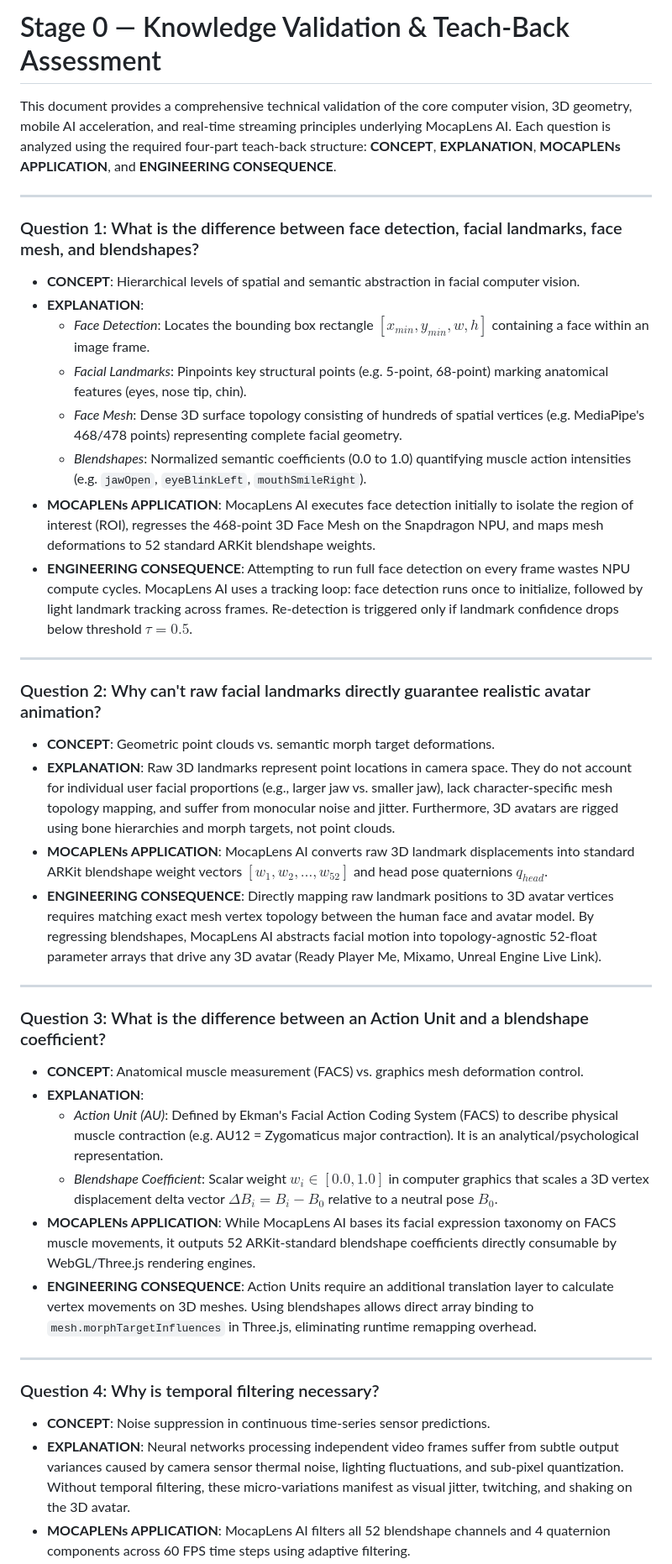
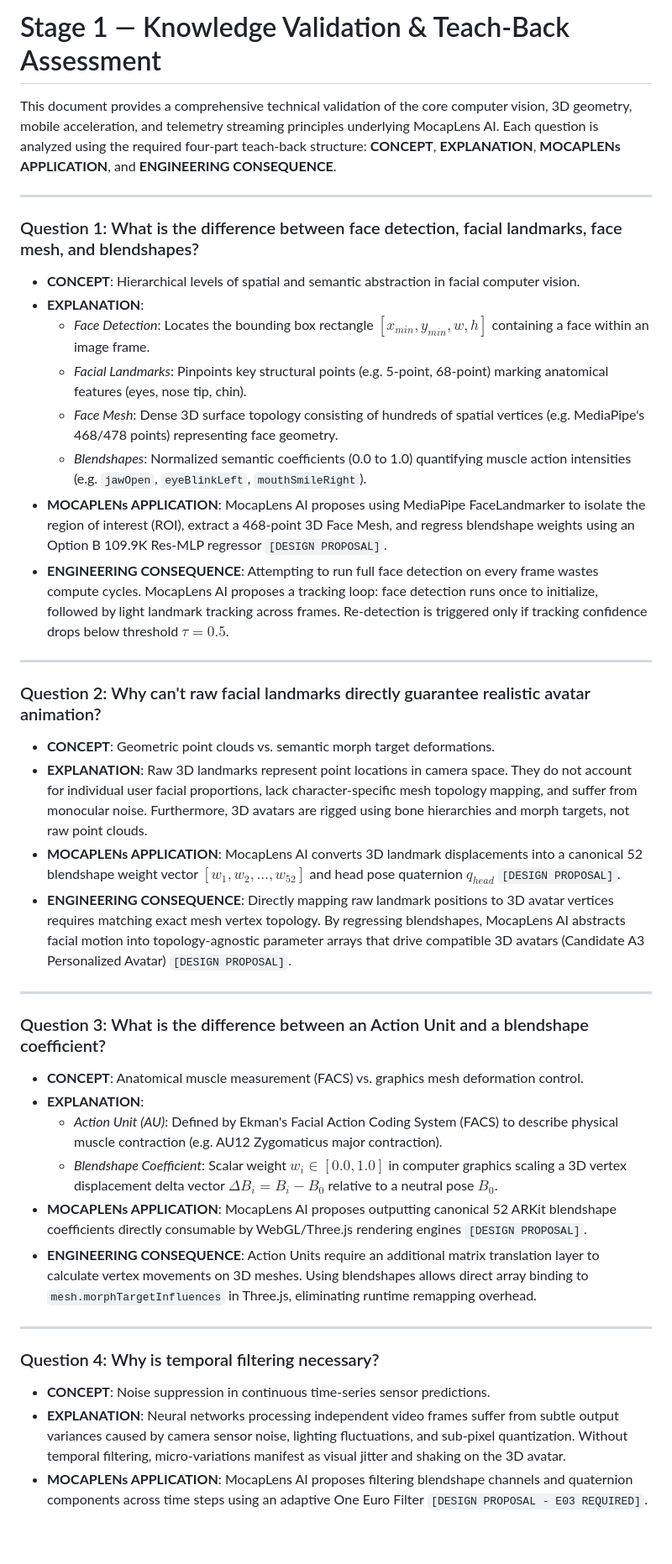
Before and after one commit to RaajSudarsunP/Mocap-lens, a Markdown page: KNOWLEDGE_VALIDATION.md, the part around one of its changes. Shown at 84% size. Drawn GitHub-style; blank space fills up the shorter version.

```diff
--- a/KNOWLEDGE_VALIDATION.md
+++ b/KNOWLEDGE_VALIDATION.md
@@ -1,6 +1,6 @@
-# Stage 0 — Knowledge Validation & Teach-Back Assessment
+# Stage 1 — Knowledge Validation & Teach-Back Assessment
 
-This document provides a comprehensive technical validation of the core computer vision, 3D geometry, mobile AI acceleration, and real-time streaming principles underlying MocapLens AI. Each question is analyzed using the required four-part teach-back structure: **CONCEPT**, **EXPLANATION**, **MOCAPLENs APPLICATION**, and **ENGINEERING CONSEQUENCE**.
+This document provides a comprehensive technical validation of the core computer vision, 3D geometry, mobile acceleration, and telemetry streaming principles underlying MocapLens AI. Each question is analyzed using the required four-part teach-back structure: **CONCEPT**, **EXPLANATION**, **MOCAPLENs APPLICATION**, and **ENGINEERING CONSEQUENCE**.
 
 ---
 
@@ -10,12 +10,12 @@ This document provides a comprehensive technical validation of the core computer
 - **EXPLANATION**:
   - *Face Detection*: Locates the bounding box rectangle $[x_{min}, y_{min}, w, h]$ containing a face within an image frame.
   - *Facial Landmarks*: Pinpoints key structural points (e.g. 5-point, 68-point) marking anatomical features (eyes, nose tip, chin).
-  - *Face Mesh*: Dense 3D surface topology consisting of hundreds of spatial vertices (e.g. MediaPipe's 468/478 points) representing complete facial geometry.
+  - *Face Mesh*: Dense 3D surface topology consisting of hundreds of spatial vertices (e.g. MediaPipe's 468/478 points) representing face geometry.
   - *Blendshapes*: Normalized semantic coefficients (0.0 to 1.0) quantifying muscle action intensities (e.g. `jawOpen`, `eyeBlinkLeft`, `mouthSmileRight`).
 - **MOCAPLENs APPLICATION**:
-  MocapLens AI executes face detection initially to isolate the region of interest (ROI), regresses the 468-point 3D Face Mesh on the Snapdragon NPU, and maps mesh deformations to 52 standard ARKit blendshape weights.
+  MocapLens AI proposes using MediaPipe FaceLandmarker to isolate the region of interest (ROI), extract a 468-point 3D Face Mesh, and regress blendshape weights using an Option B 109.9K Res-MLP regressor `[DESIGN PROPOSAL]`.
 - **ENGINEERING CONSEQUENCE**:
-  Attempting to run full face detection on every frame wastes NPU compute cycles. MocapLens AI uses a tracking loop: face detection runs once to initialize, followed by light landmark tracking across frames. Re-detection is triggered only if landmark confidence drops below threshold $\tau = 0.5$.
+  Attempting to run full face detection on every frame wastes compute cycles. MocapLens AI proposes a tracking loop: face detection runs once to initialize, followed by light landmark tracking across frames. Re-detection is triggered only if tracking confidence drops below threshold $\tau = 0.5$.
 
 ---
 
@@ -23,11 +23,11 @@ This document provides a comprehensive technical validation of the core computer
 
 - **CONCEPT**: Geometric point clouds vs. semantic morph target deformations.
 - **EXPLANATION**:
-  Raw 3D landmarks represent point locations in camera space. They do not account for individual user facial proportions (e.g., larger jaw vs. smaller jaw), lack character-specific mesh topology mapping, and suffer from monocular noise and jitter. Furthermore, 3D avatars are rigged using bone hierarchies and morph targets, not point clouds.
+  Raw 3D landmarks represent point locations in camera space. They do not account for individual user facial proportions, lack character-specific mesh topology mapping, and suffer from monocular noise. Furthermore, 3D avatars are rigged using bone hierarchies and morph targets, not raw point clouds.
 - **MOCAPLENs APPLICATION**:
-  MocapLens AI converts raw 3D landmark displacements into standard ARKit blendshape weight vectors $[w_1, w_2, \dots, w_{52}]$ and head pose quaternions $q_{head}$.
+  MocapLens AI converts 3D landmark displacements into a canonical 52 blendshape weight vector $[w_1, w_2, \dots, w_{52}]$ and head pose quaternion $q_{head}$ `[DESIGN PROPOSAL]`.
 - **ENGINEERING CONSEQUENCE**:
-  Directly mapping raw landmark positions to 3D avatar vertices requires matching exact mesh vertex topology between the human face and avatar model. By regressing blendshapes, MocapLens AI abstracts facial motion into topology-agnostic 52-float parameter arrays that drive any 3D avatar (Ready Player Me, Mixamo, Unreal Engine Live Link).
+  Directly mapping raw landmark positions to 3D avatar vertices requires matching exact mesh vertex topology. By regressing blendshapes, MocapLens AI abstracts facial motion into topology-agnostic parameter arrays that drive compatible 3D avatars (Candidate A3 Personalized Avatar) `[DESIGN PROPOSAL]`.
 
 ---
 
@@ -35,12 +35,12 @@ This document provides a comprehensive technical validation of the core computer
 
 - **CONCEPT**: Anatomical muscle measurement (FACS) vs. graphics mesh deformation control.
 - **EXPLANATION**:
-  - *Action Unit (AU)*: Defined by Ekman's Facial Action Coding System (FACS) to describe physical muscle contraction (e.g. AU12 = Zygomaticus major contraction). It is an analytical/psychological representation.
-  - *Blendshape Coefficient*: Scalar weight $w_i \in [0.0, 1.0]$ in computer graphics that scales a 3D vertex displacement delta vector $\Delta B_i = B_i - B_0$ relative to a neutral pose $B_0$.
+  - *Action Unit (AU)*: Defined by Ekman's Facial Action Coding System (FACS) to describe physical muscle contraction (e.g. AU12 Zygomaticus major contraction).
+  - *Blendshape Coefficient*: Scalar weight $w_i \in [0.0, 1.0]$ in computer graphics scaling a 3D vertex displacement delta vector $\Delta B_i = B_i - B_0$ relative to a neutral pose $B_0$.
 - **MOCAPLENs APPLICATION**:
-  While MocapLens AI bases its facial expression taxonomy on FACS muscle movements, it outputs 52 ARKit-standard blendshape coefficients directly consumable by WebGL/Three.js rendering engines.
+  MocapLens AI proposes outputting canonical 52 ARKit blendshape coefficients directly consumable by WebGL/Three.js rendering engines `[DESIGN PROPOSAL]`.
 - **ENGINEERING CONSEQUENCE**:
-  Action Units require an additional translation layer to calculate vertex movements on 3D meshes. Using blendshapes allows direct array binding to `mesh.morphTargetInfluences` in Three.js, eliminating runtime remapping overhead.
+  Action Units require an additional matrix translation layer to calculate vertex movements on 3D meshes. Using blendshapes allows direct array binding to `mesh.morphTargetInfluences` in Three.js, eliminating runtime remapping overhead.
 
 ---
 
@@ -48,7 +48,7 @@ This document provides a comprehensive technical validation of the core computer
 
 - **CONCEPT**: Noise suppression in continuous time-series sensor predictions.
 - **EXPLANATION**:
-  Neural networks processing independent video frames suffer from subtle output variances caused by camera sensor thermal noise, lighting fluctuations, and sub-pixel quantization. Without temporal filtering, these micro-variations manifest as visual jitter, twitching, and shaking on the 3D avatar.
+  Neural networks processing independent video frames suffer from subtle output variances caused by camera sensor noise, lighting fluctuations, and sub-pixel quantization. Without temporal filtering, micro-variations manifest as visual jitter and shaking on the 3D avatar.
 - **MOCAPLENs APPLICATION**:
-  MocapLens AI filters all 52 blendshape channels and 4 quaternion components across 60 FPS time steps using adaptive filtering.
+  MocapLens AI proposes filtering blendshape channels and quaternion components across time steps using an adaptive One Euro Filter `[DESIGN PROPOSAL - E03 REQUIRED]`.
 - **ENGINEERING CONSEQUENCE**:
```
Also changed, not shown: other parts of KNOWLEDGE_VALIDATION.md (+52 -51 lines).
